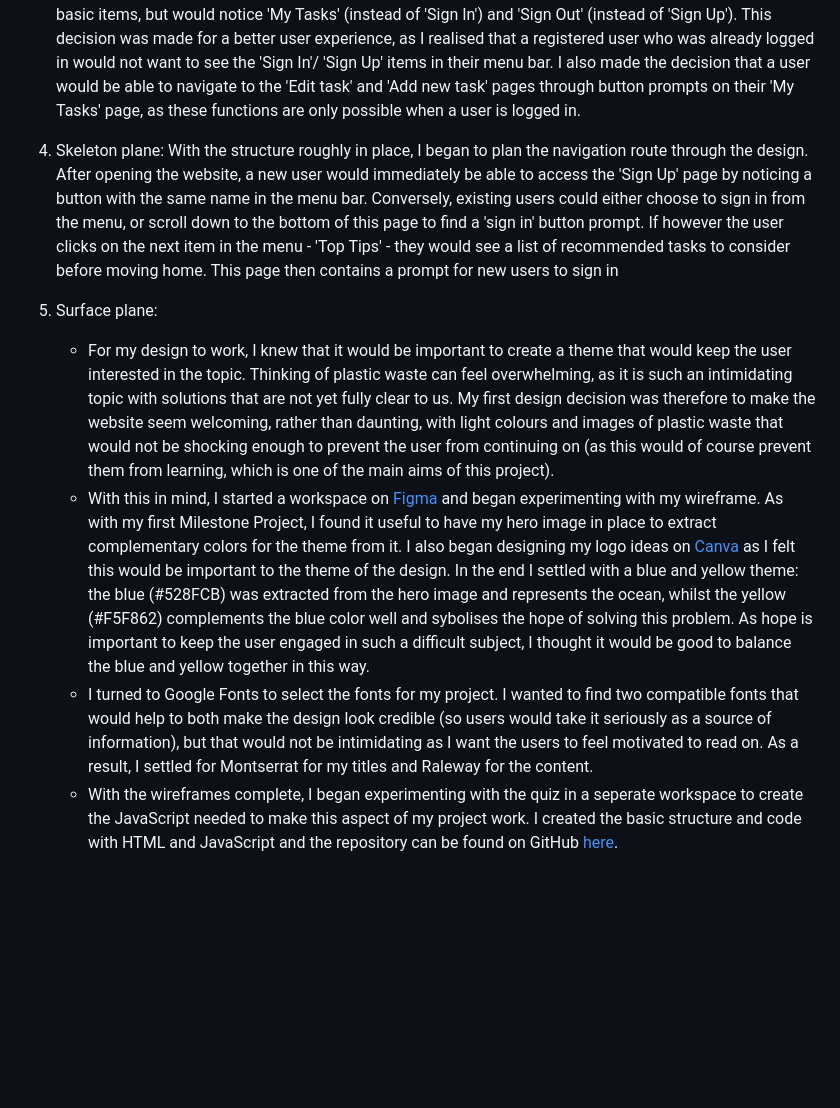
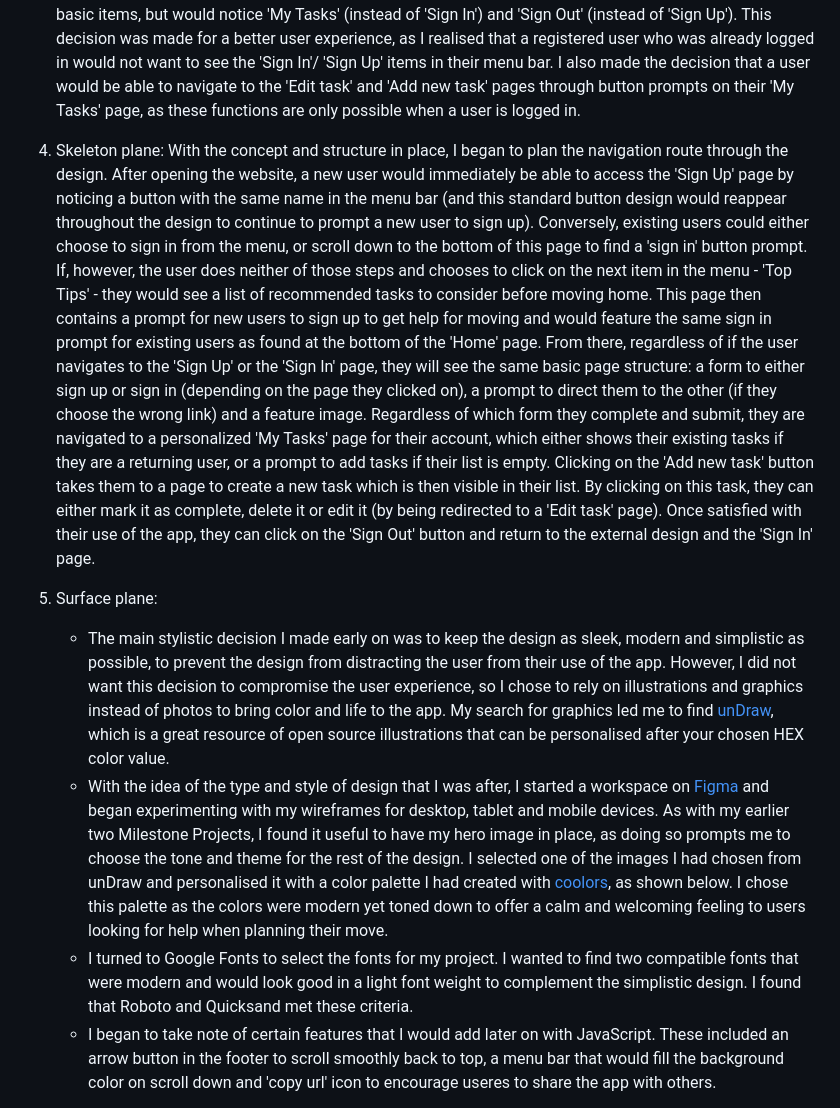
Before and after one commit to mkthewlis/Milestone-Project-3, a Markdown page: README.md, the part around the change printed below. GitHub-like rendering; blank space fills up the shorter version.

```diff
--- a/README.md
+++ b/README.md
@@ -73,11 +73,12 @@ My research led me to the following conclusions:
 
 3. Strcuture plane: Once I had narrowed down what features I wanted to include, I began to consider the structure of my design. I realised that the website would have to be presentable to external users browsing through the pages with open access, whilst creating certain pages that are only accessible to users logged in with their account. To create this distinction, I decided that the menu bar would change, with standard items being 'Home', 'Top Tips', 'Sign In' and 'Sign Up', whilst users who are logged in would see see same basic items, but would notice 'My Tasks' (instead of 'Sign In') and 'Sign Out' (instead of 'Sign Up'). This decision was made for a better user experience, as I realised that a registered user who was already logged in would not want to see the 'Sign In'/ 'Sign Up' items in their menu bar. I also made the decision that a user would be able to navigate to the 'Edit task' and 'Add new task' pages through button prompts on their 'My Tasks' page, as these functions are only possible when a user is logged in.
 
-4. Skeleton plane: With the structure roughly in place, I began to plan the navigation route through the design. After opening the website, a new user would immediately be able to access the 'Sign Up' page by noticing a button with the same name in the menu bar. Conversely, existing users could either choose to sign in from the menu, or scroll down to the bottom of this page to find a 'sign in' button prompt. If however the user clicks on the next item in the menu - 'Top Tips' - they would see a list of recommended tasks to consider before moving home. This page then contains a prompt for new users to sign in
+4. Skeleton plane: With the concept and structure in place, I began to plan the navigation route through the design. After opening the website, a new user would immediately be able to access the 'Sign Up' page by noticing a button with the same name in the menu bar (and this standard button design would reappear throughout the design to continue to prompt a new user to sign up). Conversely, existing users could either choose to sign in from the menu, or scroll down to the bottom of this page to find a 'sign in' button prompt. If, however, the user does neither of those steps and chooses to click on the next item in the menu - 'Top Tips' - they would see a list of recommended tasks to consider before moving home. This page then contains a prompt for new users to sign up to get help for moving and would feature the same sign in prompt for existing users as found at the bottom of the 'Home' page. From there, regardless of if the user navigates to the 'Sign Up' or the 'Sign In' page, they will see the same basic page structure: a form to either sign up or sign in (depending on the page they clicked on), a prompt to direct them to the other (if they choose the wrong link) and a feature image.
+Regardless of which form they complete and submit, they are navigated to a personalized 'My Tasks' page for their account, which either shows their existing tasks if they are a returning user, or a prompt to add tasks if their list is empty. Clicking on the 'Add new task' button takes them to a page to create a new task which is then visible in their list. By clicking on this task, they can either mark it as complete, delete it or edit it (by being redirected to a 'Edit task' page). Once satisfied with their use of the app, they can click on the 'Sign Out' button and return to the external design and the 'Sign In' page.
 
 5. Surface plane:
-    * For my design to work, I knew that it would be important to create a theme that would keep the user interested in the topic. Thinking of plastic waste can feel overwhelming, as it is such an intimidating topic with solutions that are not yet fully clear to us. My first design decision was therefore to make the website seem welcoming, rather than daunting, with light colours and images of plastic waste that would not be shocking enough to prevent the user from continuing on (as this would of course prevent them from learning, which is one of the main aims of this project).
-    * With this in mind, I started a workspace on [Figma](https://www.figma.com/file/Hv9GYC33ydTGLuwIxydgRr/Code-Institute?node-id=170%3A1) and began experimenting with my wireframe. As with my first Milestone Project, I found it useful to have my hero image in place to extract complementary colors for the theme from it. I also began designing my logo ideas on [Canva](https://www.canva.com/design/DAD-9OmoVNg/wbnoii0XoGRt1jnc77ivOQ/view?utm_content=DAD-9OmoVNg&utm_campaign=designshare&utm_medium=link&utm_source=sharebutton) as I felt this would be important to the theme of the design. In the end I settled with a blue and yellow theme: the blue (#528FCB) was extracted from the hero image and represents the ocean, whilst the yellow (#F5F862) complements the blue color well and sybolises the hope of solving this problem. As hope is important to keep the user engaged in such a difficult subject, I thought it would be good to balance the blue and yellow together in this way.
-    * I turned to Google Fonts to select the fonts for my project. I wanted to find two compatible fonts that would help to both make the design look credible (so users would take it seriously as a source of information), but that would not be intimidating as I want the users to feel motivated to read on. As a result, I settled for Montserrat for my titles and Raleway for the content.
-    * With the wireframes complete, I began experimenting with the quiz in a seperate workspace to create the JavaScript needed to make this aspect of my project work. I created the basic structure and code with HTML and JavaScript and the repository can be found on GitHub [here](https://github.com/mkthewlis/quiz-practice).
+    * The main stylistic decision I made early on was to keep the design as sleek, modern and simplistic as possible, to prevent the design from distracting the user from their use of the app. However, I did not want this decision to compromise the user experience, so I chose to rely on illustrations and graphics instead of photos to bring color and life to the app. My search for graphics led me to find [unDraw](https://undraw.co/), which is a great resource of open source illustrations that can be personalised after your chosen HEX color value.
+    * With the idea of the type and style of design that I was after, I started a workspace on [Figma](https://www.figma.com/file/Hv9GYC33ydTGLuwIxydgRr/Code-Institute?node-id=170%3A2) and began experimenting with my wireframes for desktop, tablet and mobile devices. As with my earlier two Milestone Projects, I found it useful to have my hero image in place, as doing so prompts me to choose the tone and theme for the rest of the design. I selected one of the images I had chosen from unDraw and personalised it with a color palette I had created with [coolors](https://coolors.co/), as shown below. I chose this palette as the colors were modern yet toned down to offer a calm and welcoming feeling to users looking for help when planning their move.
+    * I turned to Google Fonts to select the fonts for my project. I wanted to find two compatible fonts that were modern and would look good in a light font weight to complement the simplistic design. I found that Roboto and Quicksand met these criteria.
+    * I began to take note of certain features that I would add later on with JavaScript. These included an arrow button in the footer to scroll smoothly back to top, a menu bar that would fill the background color on scroll down and 'copy url' icon to encourage useres to share the app with others.
 
```
Also changed, not shown: other parts of README.md (+17 -0 lines), static/images/readme_images/color_palette.png (added).
